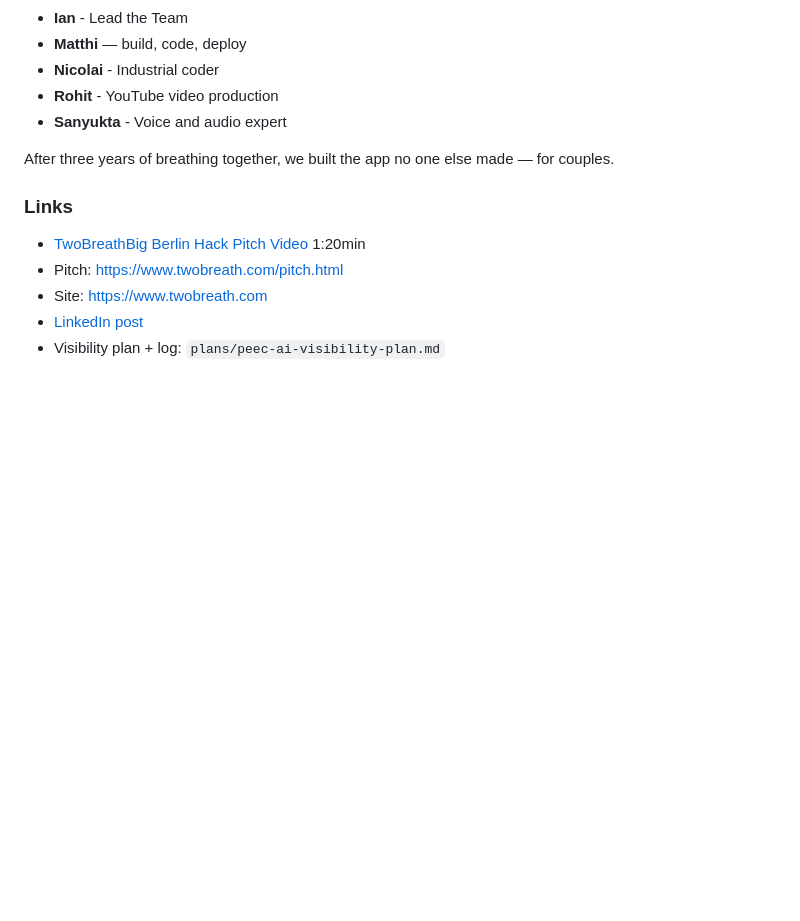
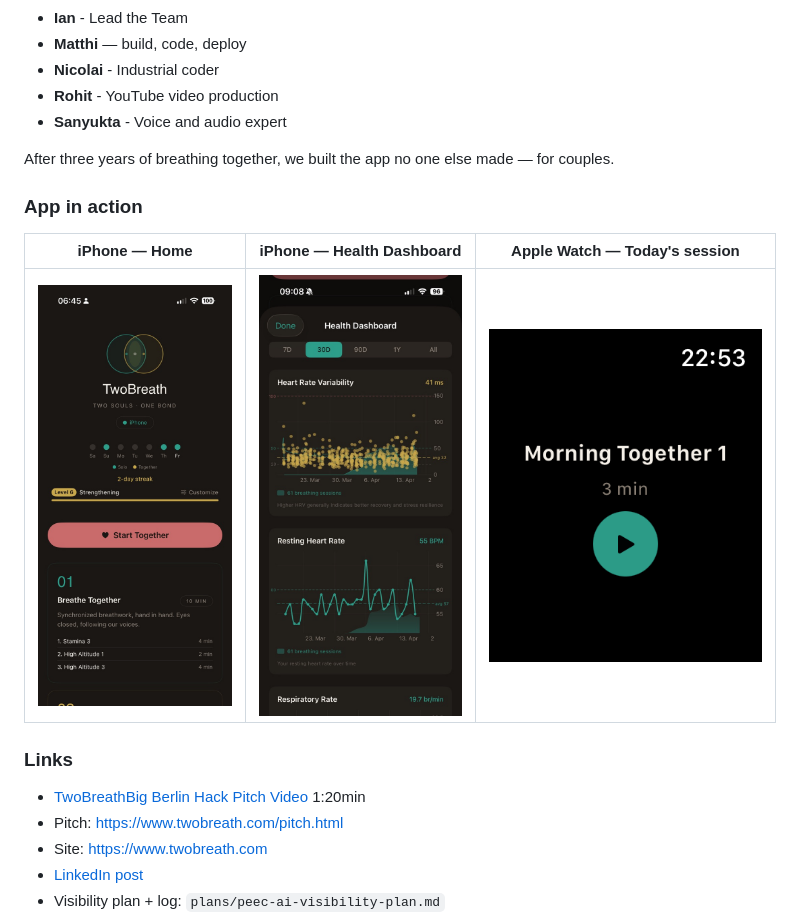
Before and after one commit to ma3u/TwoBreath, a Markdown page: README.md, the part around the change. Rendered like a GitHub page; pictures changed too: images/screenshot-iphone-dashboard.jpeg (added), images/screenshot-iphone-home.jpeg (added), images/screenshot-watch-home.png (added); blank space fills up the shorter version.

Commit message:
docs(readme): add iPhone home, Health Dashboard and Apple Watch screenshots
3 current product shots showing the surfaces the hack week pitch talks about:
- iPhone Home: Level 6 Strengthening routine + Start Together CTA
- iPhone Health Dashboard: HRV + RHR trends correlated with 61 breathing sessions
- Apple Watch SE 3 (44mm) simulator: today's Morning Together 1 session

Watch screenshot captured from xcrun simctl io after a clean Debug build.

Co-Authored-By: Claude Opus 4.7 <noreply@anthropic.com>

```diff
--- a/README.md
+++ b/README.md
@@ -108,6 +108,12 @@ See `pitch.html` chapter 06 — *"One Claude Code · Three rails to launch"* —
 
 After three years of breathing together, we built the app no one else made — for couples.
 
+### App in action
+
+| iPhone — Home | iPhone — Health Dashboard | Apple Watch — Today's session |
+|:---:|:---:|:---:|
+| ![TwoBreath iPhone home screen showing the Strengthening level 6 routine and Start Together button](images/screenshot-iphone-home.jpeg) | ![Health Dashboard showing HRV and Resting Heart Rate trends correlated with breathing sessions](images/screenshot-iphone-dashboard.jpeg) | ![Apple Watch showing the Morning Together 1 session with a 3-minute play button](images/screenshot-watch-home.png) |
+
 ### Links
 
 - [TwoBreathBig Berlin Hack Pitch Video](https://www.youtube.com/watch?v=oaaEZBEuCL0) 1:20min
```
